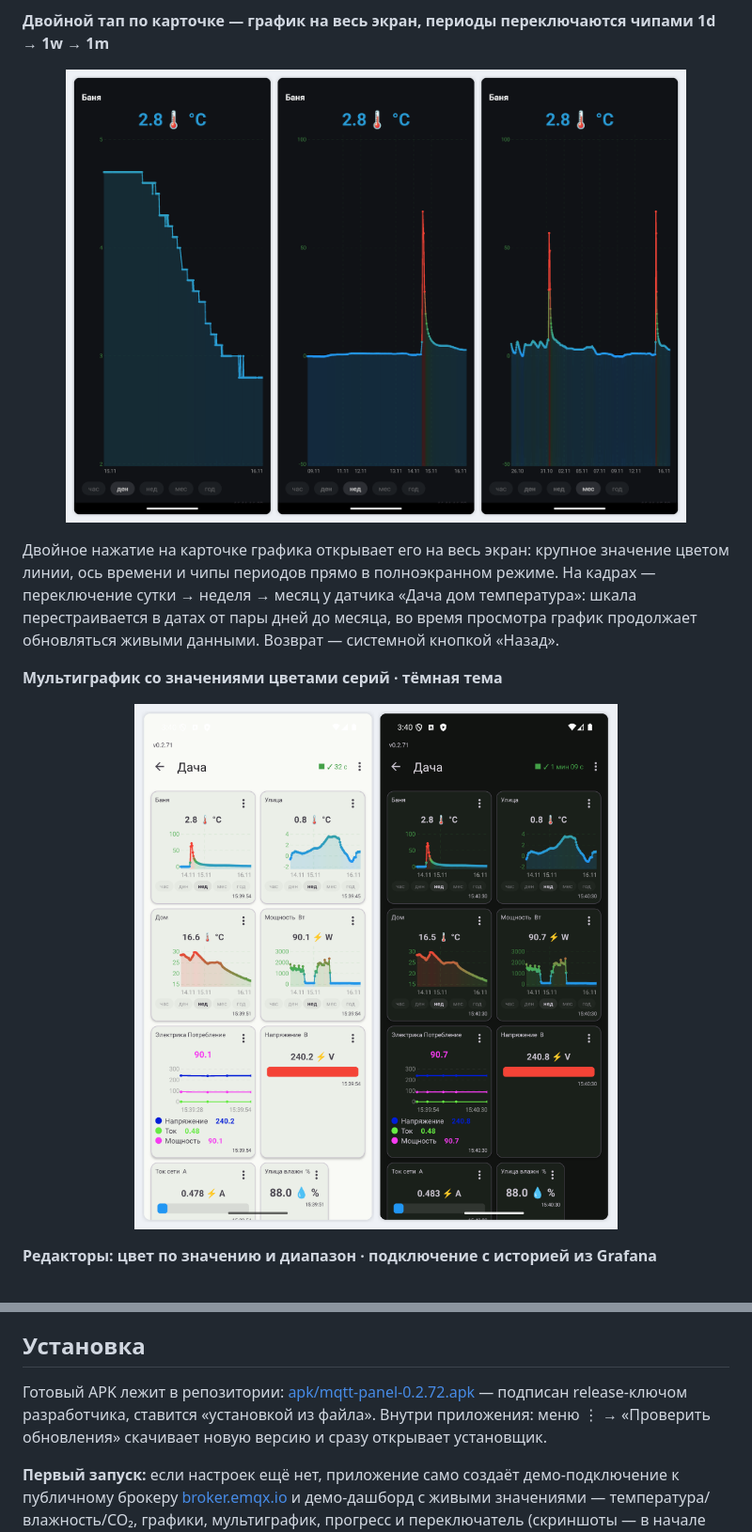
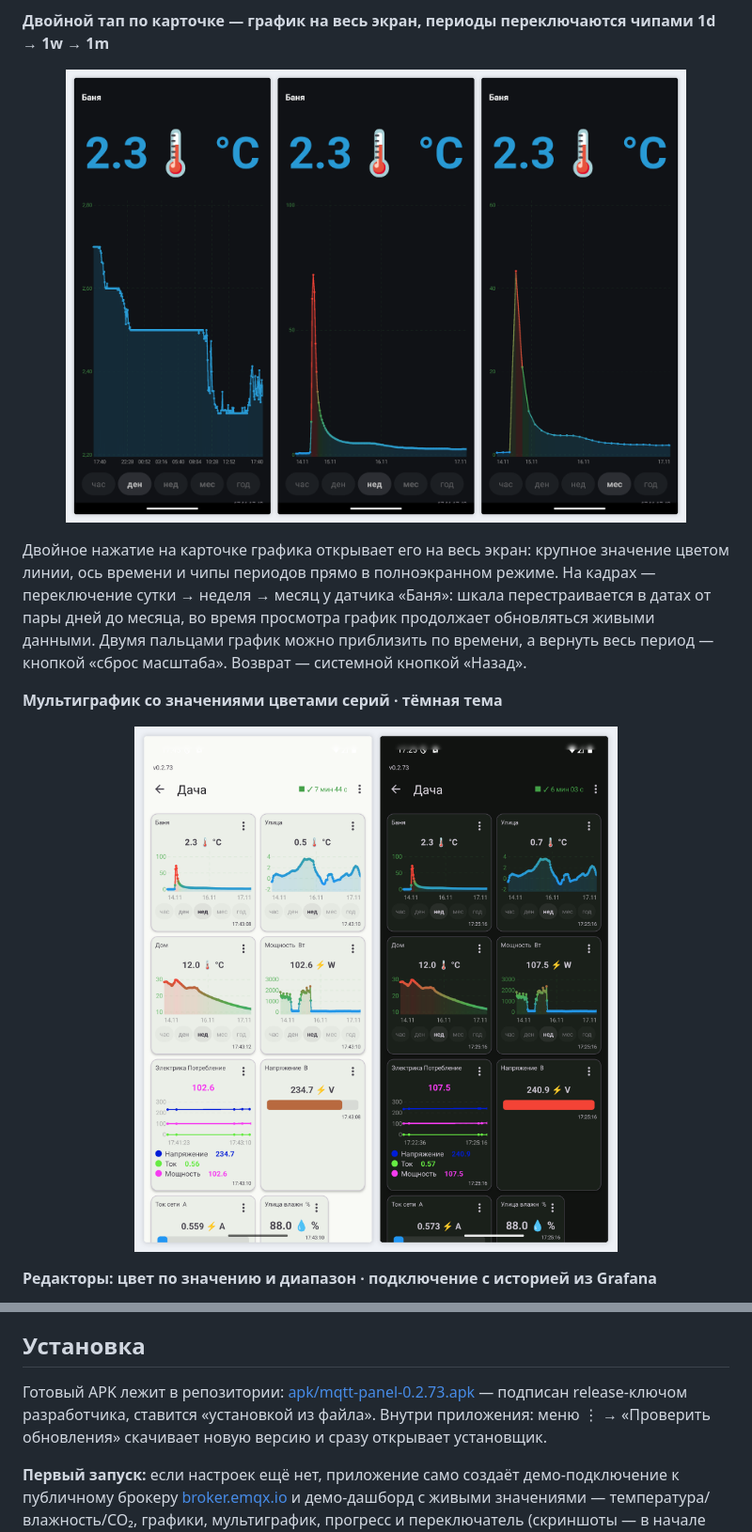
Before and after one commit to antonh2o/mqtt-panel, a Markdown page: README.md, 2 parts joined by grey strips. Shown at 94% size. Rendered like a GitHub page; pictures changed too: screenshots/fullscreen-chips.png, screenshots/screens-3.png.

```diff
--- a/README.md
+++ b/README.md
@@ -28,7 +28,7 @@ Android-дашборд для [MQTT](https://mqtt.org/)-брокера и пла
 
 <p align="center"><img src="screenshots/fullscreen-chips.png" width="660"></p>
 
-Двойное нажатие на карточке графика открывает его на весь экран: крупное значение цветом линии, ось времени и чипы периодов прямо в полноэкранном режиме. На кадрах — переключение сутки → неделя → месяц у датчика «Дача дом температура»: шкала перестраивается в датах от пары дней до месяца, во время просмотра график продолжает обновляться живыми данными. Возврат — системной кнопкой «Назад».
+Двойное нажатие на карточке графика открывает его на весь экран: крупное значение цветом линии, ось времени и чипы периодов прямо в полноэкранном режиме. На кадрах — переключение сутки → неделя → месяц у датчика «Баня»: шкала перестраивается в датах от пары дней до месяца, во время просмотра график продолжает обновляться живыми данными. Двумя пальцами график можно приблизить по времени, а вернуть весь период — кнопкой «сброс масштаба». Возврат — системной кнопкой «Назад».
 
 **Мультиграфик со значениями цветами серий · тёмная тема**
 
@@ -107,7 +107,7 @@ Android-дашборд для [MQTT](https://mqtt.org/)-брокера и пла
 
 ## Установка
 
-Готовый APK лежит в репозитории: [apk/mqtt-panel-0.2.72.apk](apk/mqtt-panel-0.2.72.apk) — подписан release-ключом разработчика, ставится «установкой из файла». Внутри приложения: меню ⋮ → «Проверить обновления» скачивает новую версию и сразу открывает установщик.
+Готовый APK лежит в репозитории: [apk/mqtt-panel-0.2.73.apk](apk/mqtt-panel-0.2.73.apk) — подписан release-ключом разработчика, ставится «установкой из файла». Внутри приложения: меню ⋮ → «Проверить обновления» скачивает новую версию и сразу открывает установщик.
 
 **Первый запуск:** если настроек ещё нет, приложение само создаёт демо-подключение к публичному брокеру [broker.emqx.io](https://www.emqx.com/ru/mqtt/public-mqtt-broker) и демо-дашборд с живыми значениями — температура/влажность/CO₂, графики, мультиграфик, прогресс и переключатель (скриншоты — в начале страницы). Показания публикует само приложение на свои топики с уникальным префиксом на установку (`mqttpanel/d…` — установки не мешают друг другу), поэтому дашборд живой сразу, без своего брокера и ключей. Демо-подключение можно удалить или отредактировать как обычное.
 
```
Also changed, not shown: other parts of README.md (+3 -3 lines), CHANGELOG.md (+11 -0 lines), screenshots/demo-first-run.png, screenshots/screens-1.png, screenshots/screens-2.png, 11 other files.
